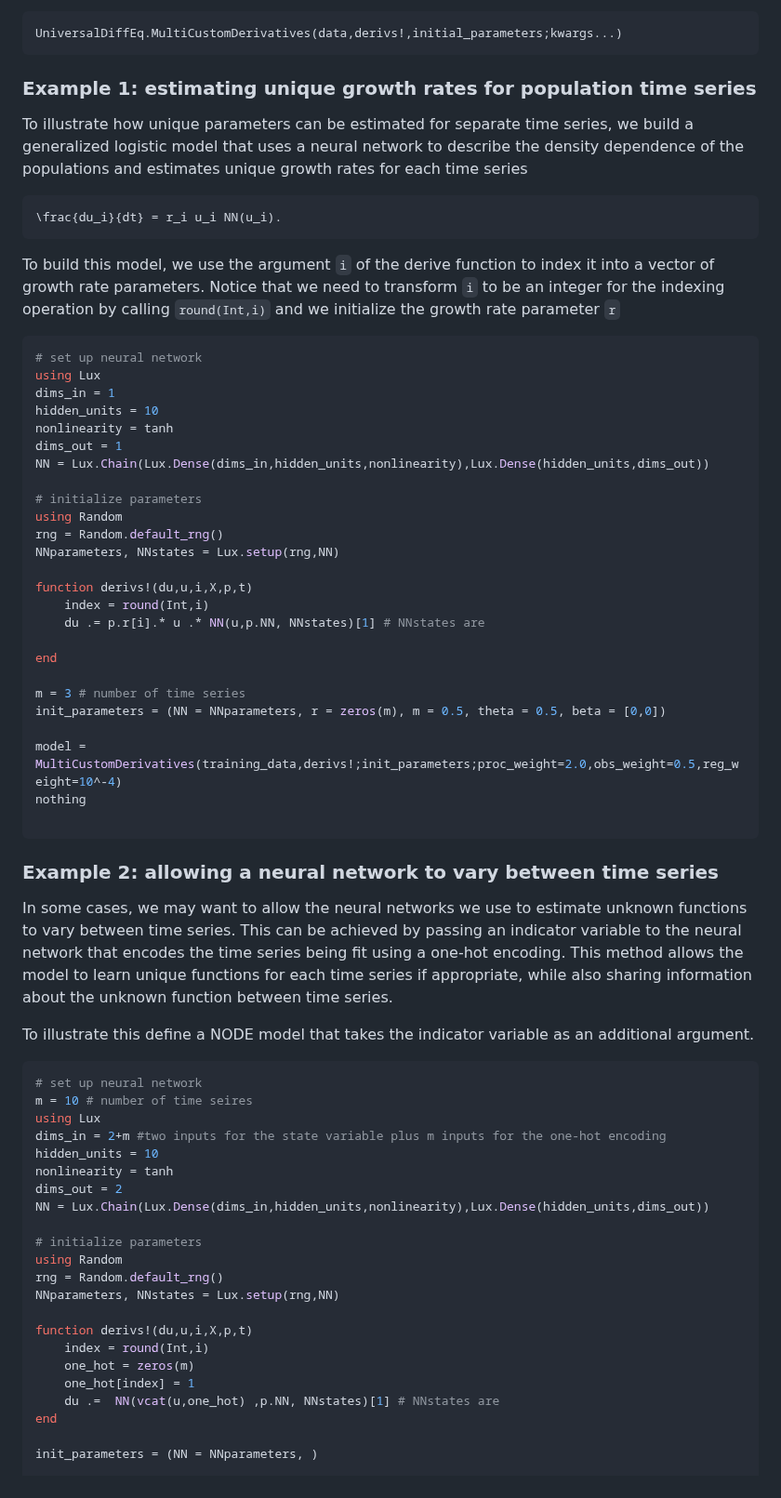
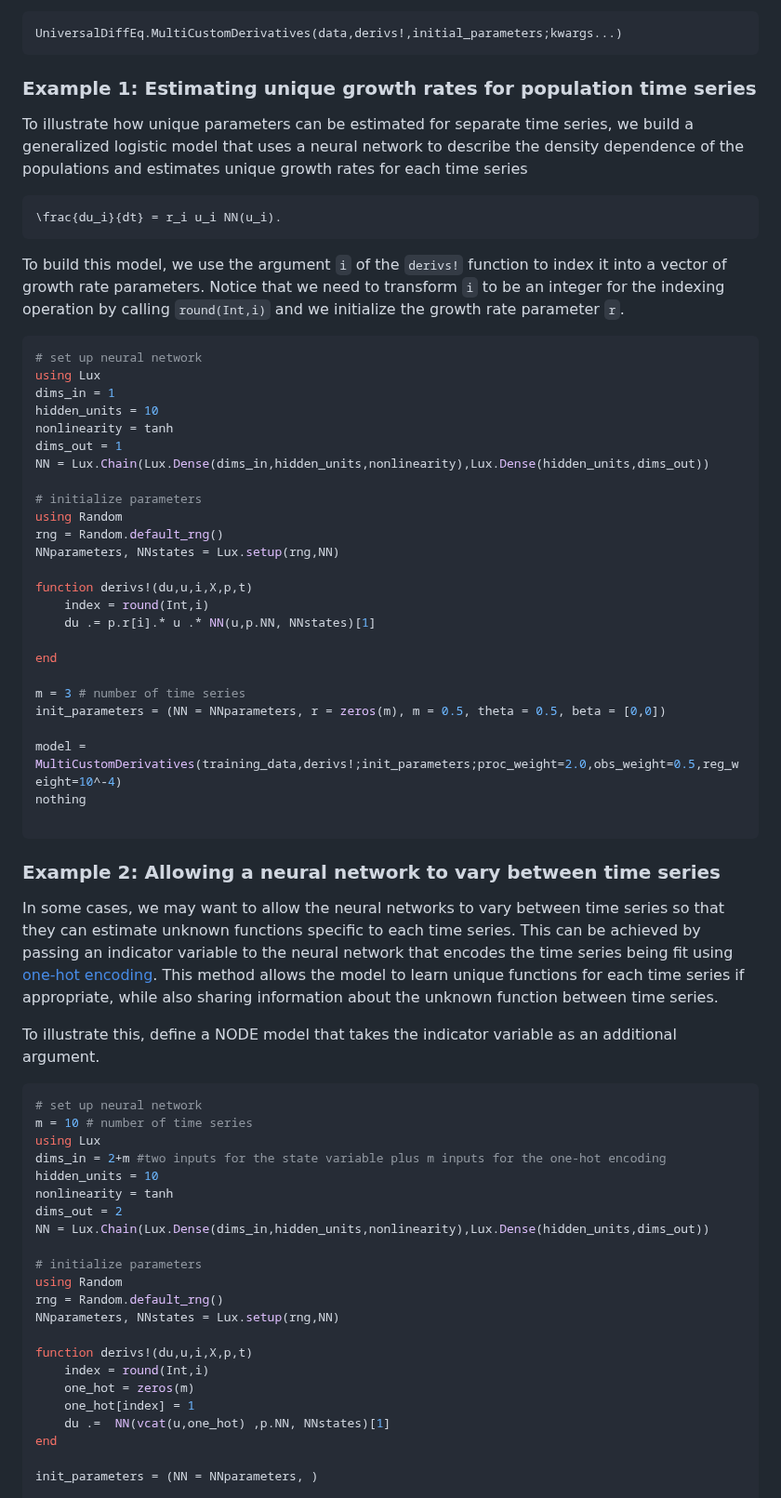
Before and after one commit to Jack-H-Buckner/UniversalDiffEq.jl, a Markdown page: docs/src/MultipleTimeSeries.md, the part around one of its changes. Shown at 93% size. Rendered like a GitHub page.

Commit message:
Update MultipleTimeSeries.md
Fix typos, adjust table formatting and add caption, include helpful links

````diff
--- a/docs/src/MultipleTimeSeries.md
+++ b/docs/src/MultipleTimeSeries.md
@@ -24,14 +25,14 @@ Custom models can be trained on multiple time series using the `MultiCustomDeriv
 ```@docs; canonical=false
 UniversalDiffEq.MultiCustomDerivatives(data,derivs!,initial_parameters;kwargs...)
 ```
-### Example 1: estimating unique growth rates for population time series
+### Example 1: Estimating unique growth rates for population time series
 
 To illustrate how unique parameters can be estimated for separate time series, we build a generalized logistic model that uses a neural network to describe the density dependence of the populations and estimates unique growth rates for each time series
 ```math
 \frac{du_i}{dt} = r_i u_i NN(u_i).
 ```
 
-To build this model, we use the argument `i` of the derive function to index it into a vector of growth rate parameters. Notice that we need to transform `i` to be an integer for the indexing operation by calling `round(Int,i)` and we initialize the growth rate parameter `r`
+To build this model, we use the argument `i` of the `derivs!` function to index it into a vector of growth rate parameters. Notice that we need to transform `i` to be an integer for the indexing operation by calling `round(Int,i)` and we initialize the growth rate parameter `r`.
 
 ```julia
 # set up neural network
@@ -49,7 +50,7 @@ NNparameters, NNstates = Lux.setup(rng,NN)
 
 function derivs!(du,u,i,X,p,t)
     index = round(Int,i)
-    du .= p.r[i].* u .* NN(u,p.NN, NNstates)[1] # NNstates are
+    du .= p.r[i].* u .* NN(u,p.NN, NNstates)[1]
 
 end
 
@@ -61,16 +62,16 @@ nothing
 
 ```
 
-### Example 2: allowing a neural network to vary between time series
+### Example 2: Allowing a neural network to vary between time series
 
-In some cases, we may want to allow the neural networks we use to estimate unknown functions to vary between time series. This can be achieved by passing an indicator variable to the neural network that encodes the time series being fit using a one-hot encoding. This method allows the model to learn unique functions for each time series if appropriate, while also sharing information about the unknown function between time series.
+In some cases, we may want to allow the neural networks to vary between time series so that they can estimate unknown functions specific to each time series. This can be achieved by passing an indicator variable to the neural network that encodes the time series being fit using [one-hot encoding](https://www.geeksforgeeks.org/ml-one-hot-encoding/). This method allows the model to learn unique functions for each time series if appropriate, while also sharing information about the unknown function between time series.
 
-To illustrate this define a NODE model that takes the indicator variable as an additional argument.
+To illustrate this, define a NODE model that takes the indicator variable as an additional argument.
 
 
 ```julia
 # set up neural network
-m = 10 # number of time seires
+m = 10 # number of time series
 using Lux
 dims_in = 2+m #two inputs for the state variable plus m inputs for the one-hot encoding
 hidden_units = 10
@@ -87,7 +88,7 @@ function derivs!(du,u,i,X,p,t)
     index = round(Int,i)
     one_hot = zeros(m)
     one_hot[index] = 1
-    du .=  NN(vcat(u,one_hot) ,p.NN, NNstates)[1] # NNstates are
+    du .=  NN(vcat(u,one_hot) ,p.NN, NNstates)[1]
 end
 
 init_parameters = (NN = NNparameters, )
````
Also changed, not shown: other parts of docs/src/MultipleTimeSeries.md (+3 -2 lines).
